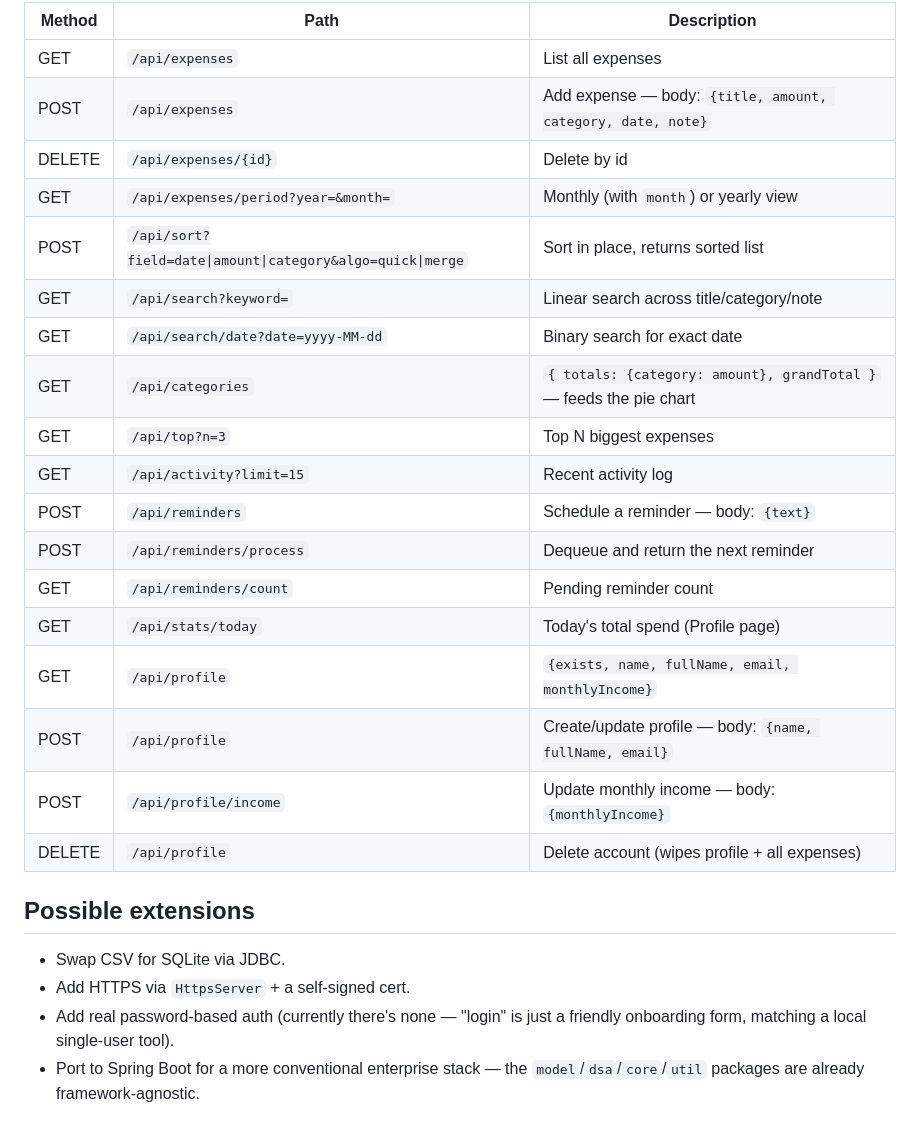
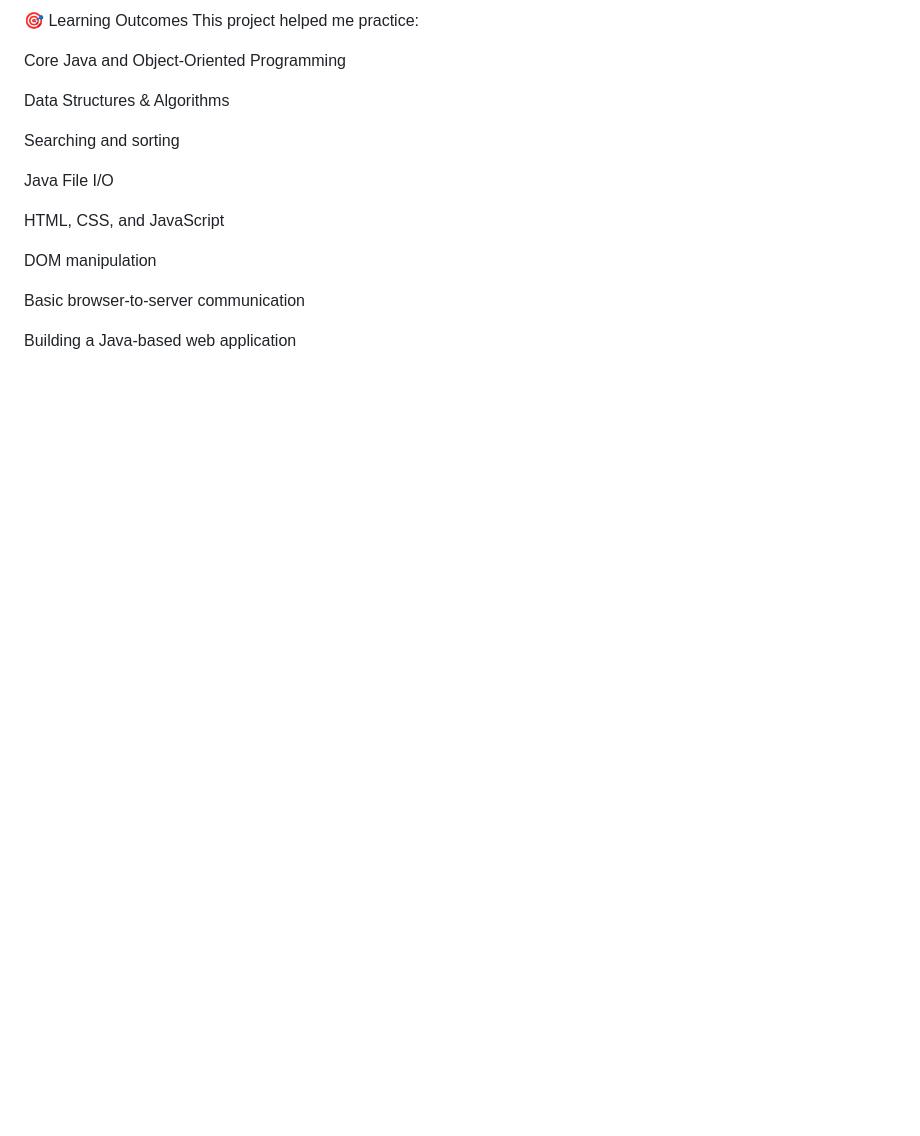
Before and after one commit to Nancyrajput2003/ExpenseTrackerWeb, a Markdown page: README.md, the part around one of its changes. GitHub-like rendering; blank space fills up the shorter version.

```diff
--- a/README.md
+++ b/README.md
@@ -145,30 +107,19 @@ it from, and reloaded automatically on the next launch.
 
-| Method | Path | Description |
-|---|---|---|
-| GET | `/api/expenses` | List all expenses |
-| POST | `/api/expenses` | Add expense — body: `{title, amount, category, date, note}` |
-| DELETE | `/api/expenses/{id}` | Delete by id |
-| GET | `/api/expenses/period?year=&month=` | Monthly (with `month`) or yearly view |
-| POST | `/api/sort?field=date\|amount\|category&algo=quick\|merge` | Sort in place, returns sorted list |
-| GET | `/api/search?keyword=` | Linear search across title/category/note |
-| GET | `/api/search/date?date=yyyy-MM-dd` | Binary search for exact date |
-| GET | `/api/categories` | `{ totals: {category: amount}, grandTotal }` — feeds the pie chart |
-| GET | `/api/top?n=3` | Top N biggest expenses |
-| GET | `/api/activity?limit=15` | Recent activity log |
-| POST | `/api/reminders` | Schedule a reminder — body: `{text}` |
-| POST | `/api/reminders/process` | Dequeue and return the next reminder |
-| GET | `/api/reminders/count` | Pending reminder count |
-| GET | `/api/stats/today` | Today's total spend (Profile page) |
-| GET | `/api/profile` | `{exists, name, fullName, email, monthlyIncome}` |
-| POST | `/api/profile` | Create/update profile — body: `{name, fullName, email}` |
-| POST | `/api/profile/income` | Update monthly income — body: `{monthlyIncome}` |
-| DELETE | `/api/profile` | Delete account (wipes profile + all expenses) |
+🎯 Learning Outcomes
+This project helped me practice:
 
-## Possible extensions
+Core Java and Object-Oriented Programming
 
-- Swap CSV for SQLite via JDBC.
-- Add HTTPS via `HttpsServer` + a self-signed cert.
-- Add real password-based auth (currently there's none — "login" is just
-  a friendly onboarding form, matching a local single-user tool).
-- Port to Spring Boot for a more conventional enterprise stack — the
-  `model`/`dsa`/`core`/`util` packages are already framework-agnostic.
+Data Structures & Algorithms
+
+Searching and sorting
+
+Java File I/O
+
+HTML, CSS, and JavaScript
+
+DOM manipulation
+
+Basic browser-to-server communication
+
+Building a Java-based web application
```
Also changed, not shown: other parts of README.md (+76 -114 lines).
